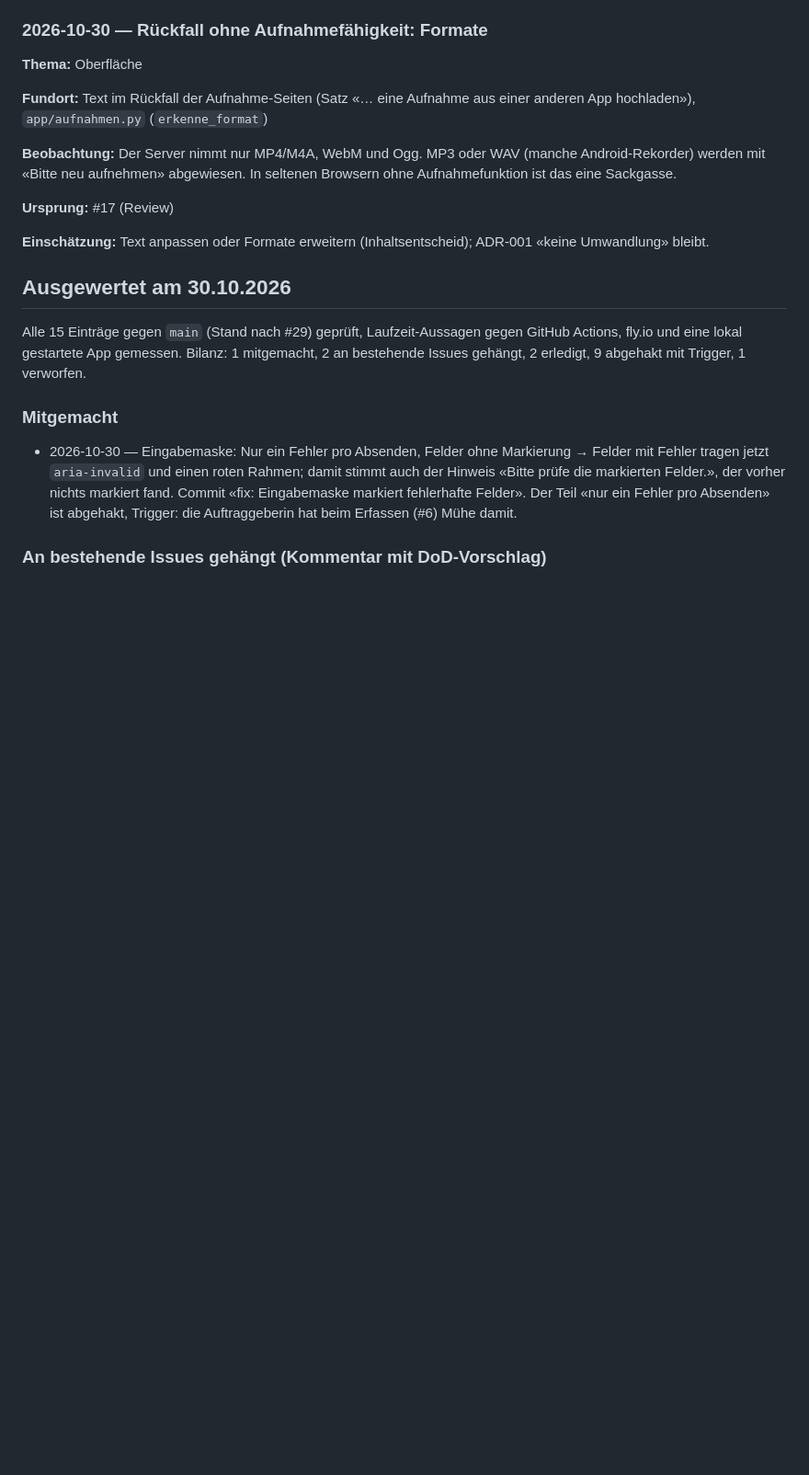
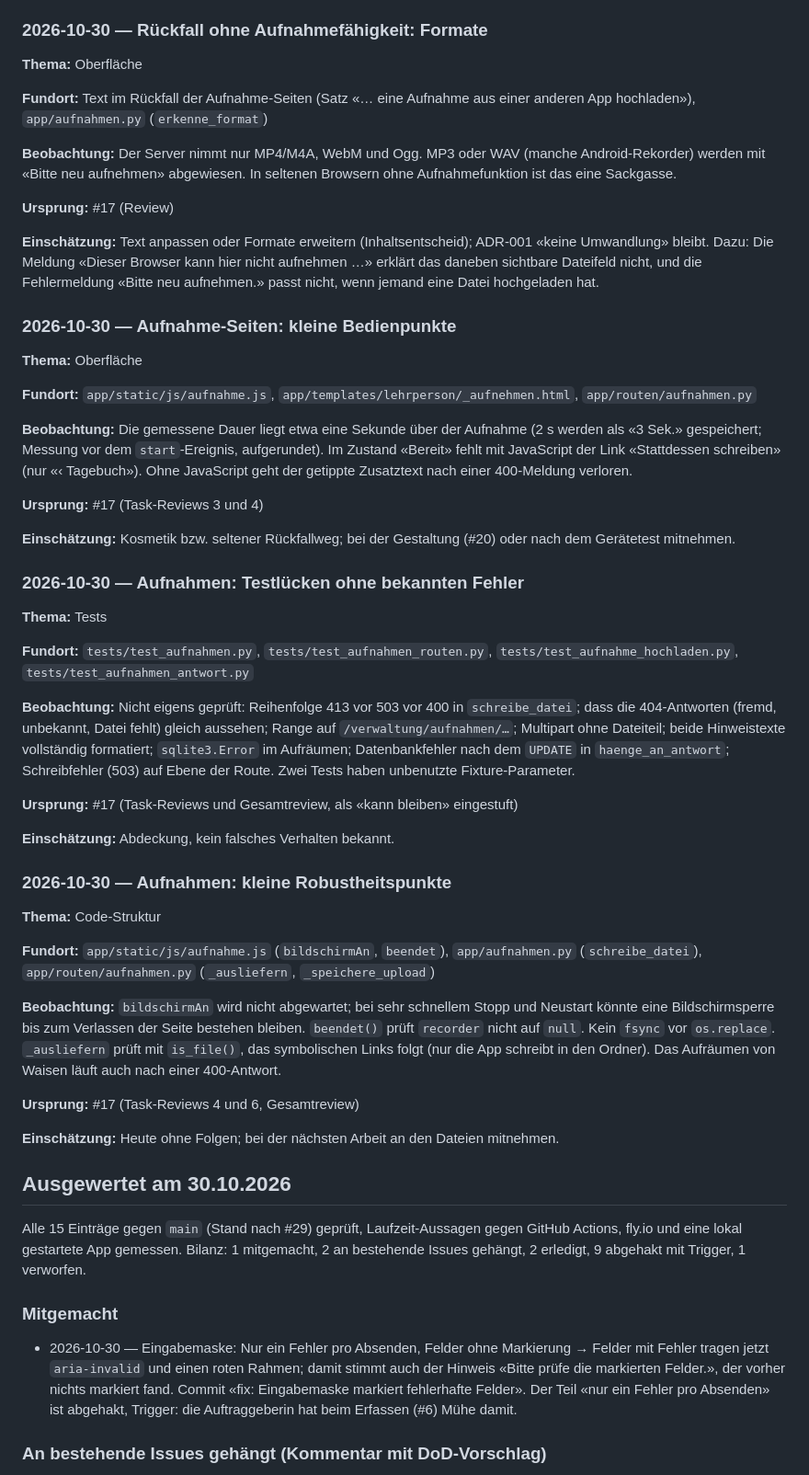
Before and after one commit to konstantinniedermann/reflexionsinstrument, a Markdown page: docs/beobachtungen.md, the part around the change. Shown at 92% size. Rendered like a GitHub page; blank space fills up the shorter version.

Commit message:
docs: 3 Beobachtungs-Eintraege aus #17 (#17)
Co-Authored-By: Claude Opus 5.5 <noreply@anthropic.com>
Claude-Session: https://claude.ai/code/session_01PepCy8nTuARLmhsiV4V6Rk

```diff
--- a/docs/beobachtungen.md
+++ b/docs/beobachtungen.md
@@ -198,7 +198,43 @@ Letzte Auswertung: 30.10.2026 (15 Einträge, alle abgeschlossen)
 
 **Ursprung:** #17 (Review)
 
-**Einschätzung:** Text anpassen oder Formate erweitern (Inhaltsentscheid); ADR-001 «keine Umwandlung» bleibt.
+**Einschätzung:** Text anpassen oder Formate erweitern (Inhaltsentscheid); ADR-001 «keine Umwandlung» bleibt. Dazu: Die Meldung «Dieser Browser kann hier nicht aufnehmen …» erklärt das daneben sichtbare Dateifeld nicht, und die Fehlermeldung «Bitte neu aufnehmen.» passt nicht, wenn jemand eine Datei hochgeladen hat.
+
+### 2026-10-30 — Aufnahme-Seiten: kleine Bedienpunkte
+
+**Thema:** Oberfläche
+
+**Fundort:** `app/static/js/aufnahme.js`, `app/templates/lehrperson/_aufnehmen.html`, `app/routen/aufnahmen.py`
+
+**Beobachtung:** Die gemessene Dauer liegt etwa eine Sekunde über der Aufnahme (2 s werden als «3 Sek.» gespeichert; Messung vor dem `start`-Ereignis, aufgerundet). Im Zustand «Bereit» fehlt mit JavaScript der Link «Stattdessen schreiben» (nur «‹ Tagebuch»). Ohne JavaScript geht der getippte Zusatztext nach einer 400-Meldung verloren.
+
+**Ursprung:** #17 (Task-Reviews 3 und 4)
+
+**Einschätzung:** Kosmetik bzw. seltener Rückfallweg; bei der Gestaltung (#20) oder nach dem Gerätetest mitnehmen.
+
+### 2026-10-30 — Aufnahmen: Testlücken ohne bekannten Fehler
+
+**Thema:** Tests
+
+**Fundort:** `tests/test_aufnahmen.py`, `tests/test_aufnahmen_routen.py`, `tests/test_aufnahme_hochladen.py`, `tests/test_aufnahmen_antwort.py`
+
+**Beobachtung:** Nicht eigens geprüft: Reihenfolge 413 vor 503 vor 400 in `schreibe_datei`; dass die 404-Antworten (fremd, unbekannt, Datei fehlt) gleich aussehen; Range auf `/verwaltung/aufnahmen/…`; Multipart ohne Dateiteil; beide Hinweistexte vollständig formatiert; `sqlite3.Error` im Aufräumen; Datenbankfehler nach dem `UPDATE` in `haenge_an_antwort`; Schreibfehler (503) auf Ebene der Route. Zwei Tests haben unbenutzte Fixture-Parameter.
+
+**Ursprung:** #17 (Task-Reviews und Gesamtreview, als «kann bleiben» eingestuft)
+
+**Einschätzung:** Abdeckung, kein falsches Verhalten bekannt.
+
+### 2026-10-30 — Aufnahmen: kleine Robustheitspunkte
+
+**Thema:** Code-Struktur
+
+**Fundort:** `app/static/js/aufnahme.js` (`bildschirmAn`, `beendet`), `app/aufnahmen.py` (`schreibe_datei`), `app/routen/aufnahmen.py` (`_ausliefern`, `_speichere_upload`)
+
+**Beobachtung:** `bildschirmAn` wird nicht abgewartet; bei sehr schnellem Stopp und Neustart könnte eine Bildschirmsperre bis zum Verlassen der Seite bestehen bleiben. `beendet()` prüft `recorder` nicht auf `null`. Kein `fsync` vor `os.replace`. `_ausliefern` prüft mit `is_file()`, das symbolischen Links folgt (nur die App schreibt in den Ordner). Das Aufräumen von Waisen läuft auch nach einer 400-Antwort.
+
+**Ursprung:** #17 (Task-Reviews 4 und 6, Gesamtreview)
+
+**Einschätzung:** Heute ohne Folgen; bei der nächsten Arbeit an den Dateien mitnehmen.
 
 ## Ausgewertet am 30.10.2026
 
```
